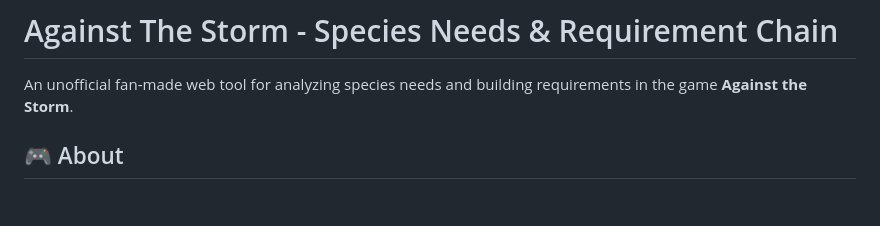
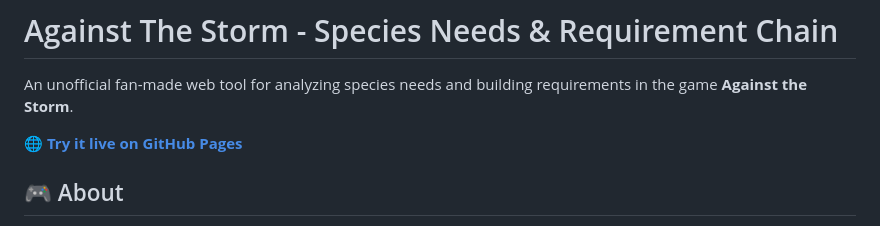
Before and after one commit to Cazz0r/AgainstTheStorm, a Markdown page: README.md, the part around the change. Drawn GitHub-style; blank space fills up the shorter version.

Commit message:
Add GitHub Pages deployment link to README
Co-authored-by: Cazz0r <6005991+Cazz0r@users.noreply.github.com>

```diff
--- a/README.md
+++ b/README.md
@@ -1,6 +1,8 @@
 # Against The Storm - Species Needs & Requirement Chain
 
 An unofficial fan-made web tool for analyzing species needs and building requirements in the game **Against the Storm**.
+
+**🌐 [Try it live on GitHub Pages](https://cazz0r.github.io/AgainstTheStorm/)**
 
 ## 🎮 About
 
```
